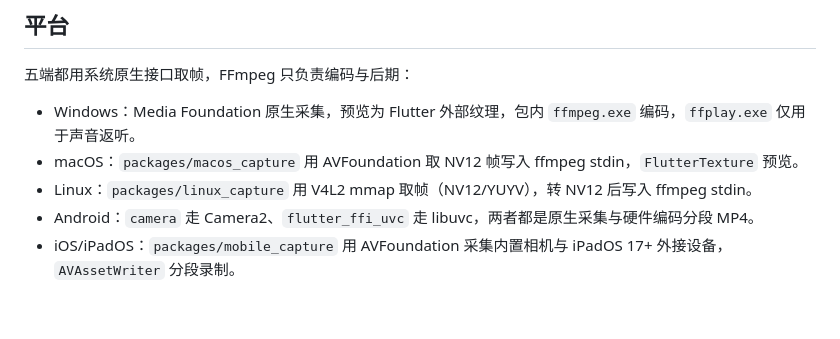
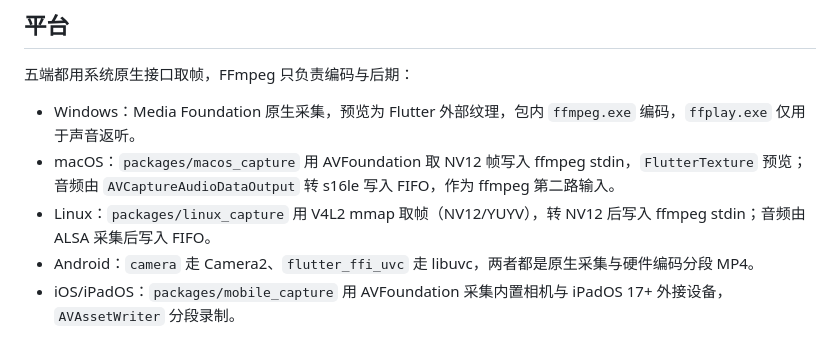
Before and after one commit to furlingdu/splatoon3-record, a Markdown page: README.md, the part around the change. GitHub-like rendering; blank space fills up the shorter version.

Commit message:
README 补充 macOS/Linux 原生音频说明

```diff
--- a/README.md
+++ b/README.md
@@ -38,8 +38,8 @@ pwsh tool/Package.ps1
 五端都用系统原生接口取帧，FFmpeg 只负责编码与后期：
 
 - Windows：Media Foundation 原生采集，预览为 Flutter 外部纹理，包内 `ffmpeg.exe` 编码，`ffplay.exe` 仅用于声音返听。
-- macOS：`packages/macos_capture` 用 AVFoundation 取 NV12 帧写入 ffmpeg stdin，`FlutterTexture` 预览。
-- Linux：`packages/linux_capture` 用 V4L2 mmap 取帧（NV12/YUYV），转 NV12 后写入 ffmpeg stdin。
+- macOS：`packages/macos_capture` 用 AVFoundation 取 NV12 帧写入 ffmpeg stdin，`FlutterTexture` 预览；音频由 `AVCaptureAudioDataOutput` 转 s16le 写入 FIFO，作为 ffmpeg 第二路输入。
+- Linux：`packages/linux_capture` 用 V4L2 mmap 取帧（NV12/YUYV），转 NV12 后写入 ffmpeg stdin；音频由 ALSA 采集后写入 FIFO。
 - Android：`camera` 走 Camera2、`flutter_ffi_uvc` 走 libuvc，两者都是原生采集与硬件编码分段 MP4。
 - iOS/iPadOS：`packages/mobile_capture` 用 AVFoundation 采集内置相机与 iPadOS 17+ 外接设备，`AVAssetWriter` 分段录制。
 
```
